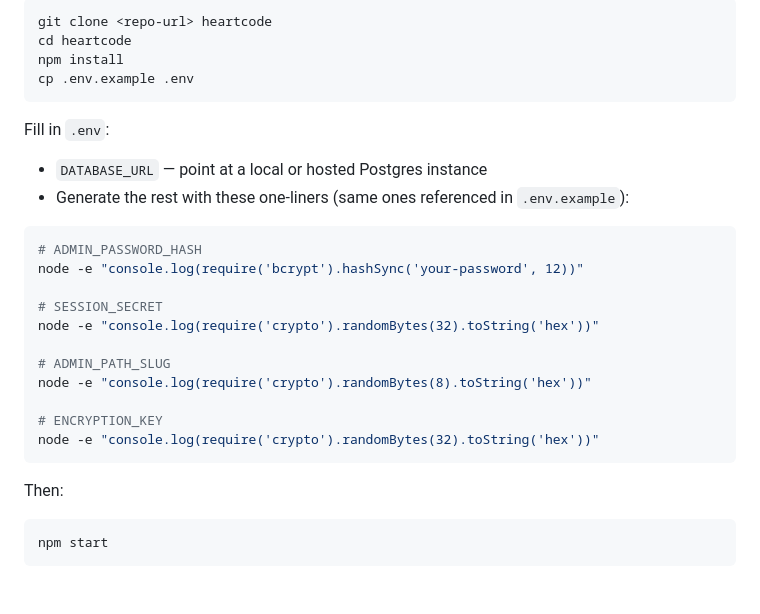
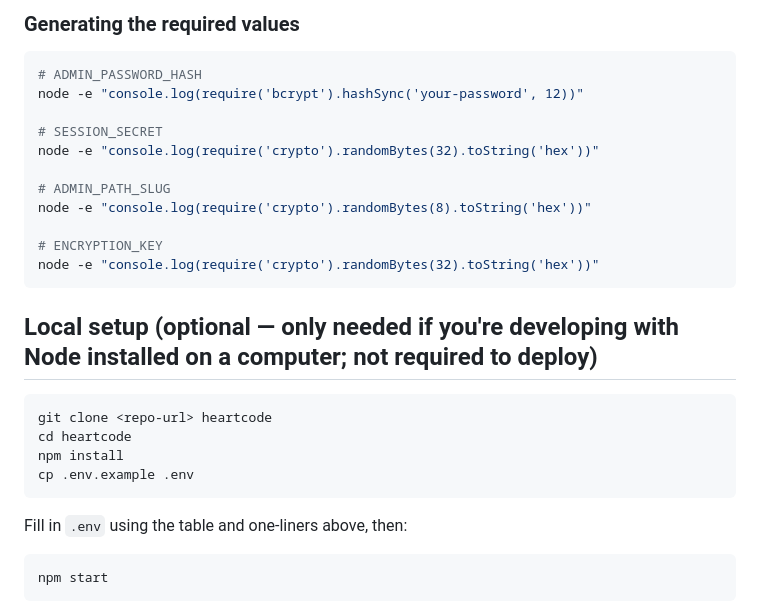
Before and after one commit to Advay254/Adv-HeartCode, a Markdown page: README.md, the part around one of its changes. GitHub-like rendering.

````diff
--- a/README.md
+++ b/README.md
@@ -29,15 +46,5 @@ That's the full list as of v1.0.3 — nothing new was added this version (Paysta
 
-```bash
-git clone <repo-url> heartcode
-cd heartcode
-npm install
-cp .env.example .env
-```
-
-Fill in `.env`:
-
-- `DATABASE_URL` — point at a local or hosted Postgres instance
-- Generate the rest with these one-liners (same ones referenced in `.env.example`):
+### Generating the required values
 
 ```bash
 # ADMIN_PASSWORD_HASH
@@ -53,7 +60,16 @@ node -e "console.log(require('crypto').randomBytes(8).toString('hex'))"
 node -e "console.log(require('crypto').randomBytes(32).toString('hex'))"
 ```
 
-Then:
+## Local setup (optional — only needed if you're developing with Node installed on a computer; not required to deploy)
+
+```bash
+git clone <repo-url> heartcode
+cd heartcode
+npm install
+cp .env.example .env
+```
+
+Fill in `.env` using the table and one-liners above, then:
 
 ```bash
 npm start
````
Also changed, not shown: other parts of README.md (+29 -12 lines), DEPLOYMENT.md (+14 -11 lines).
